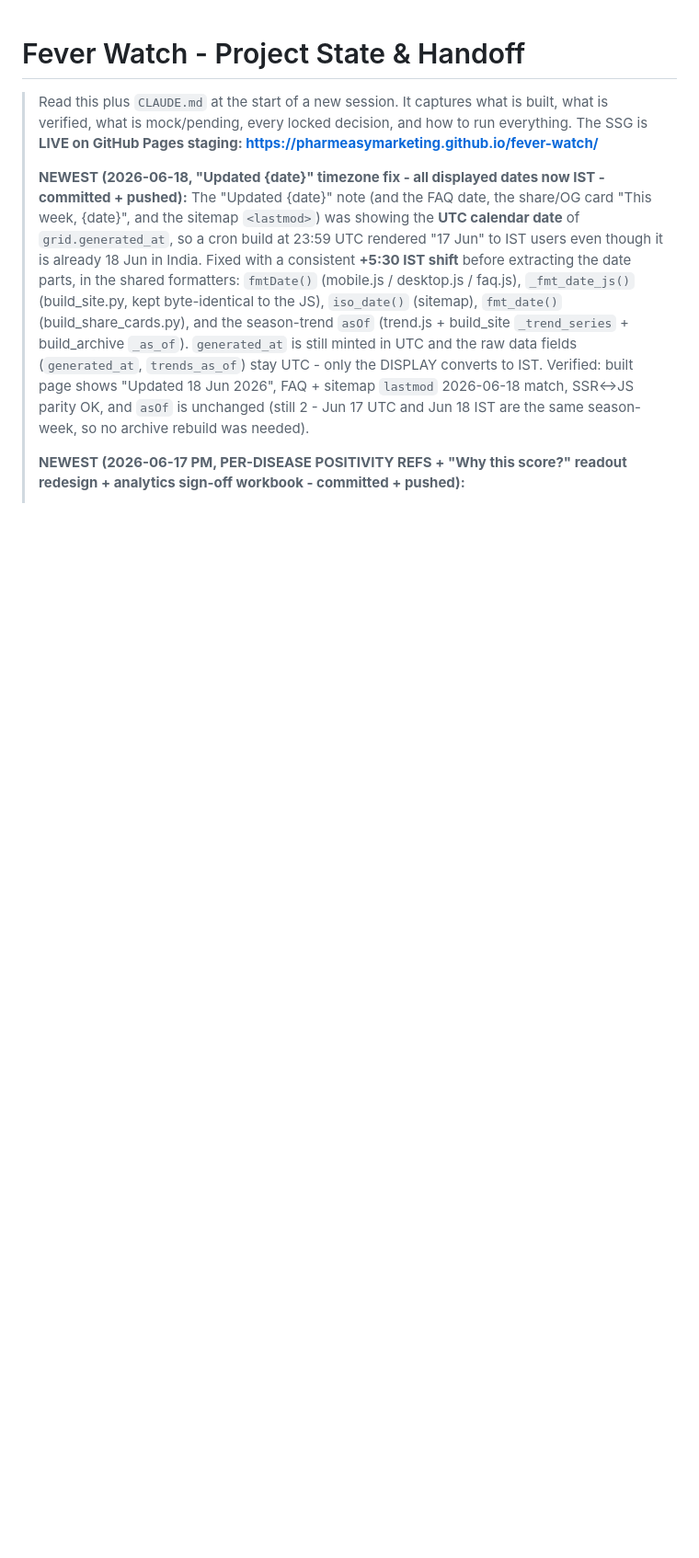
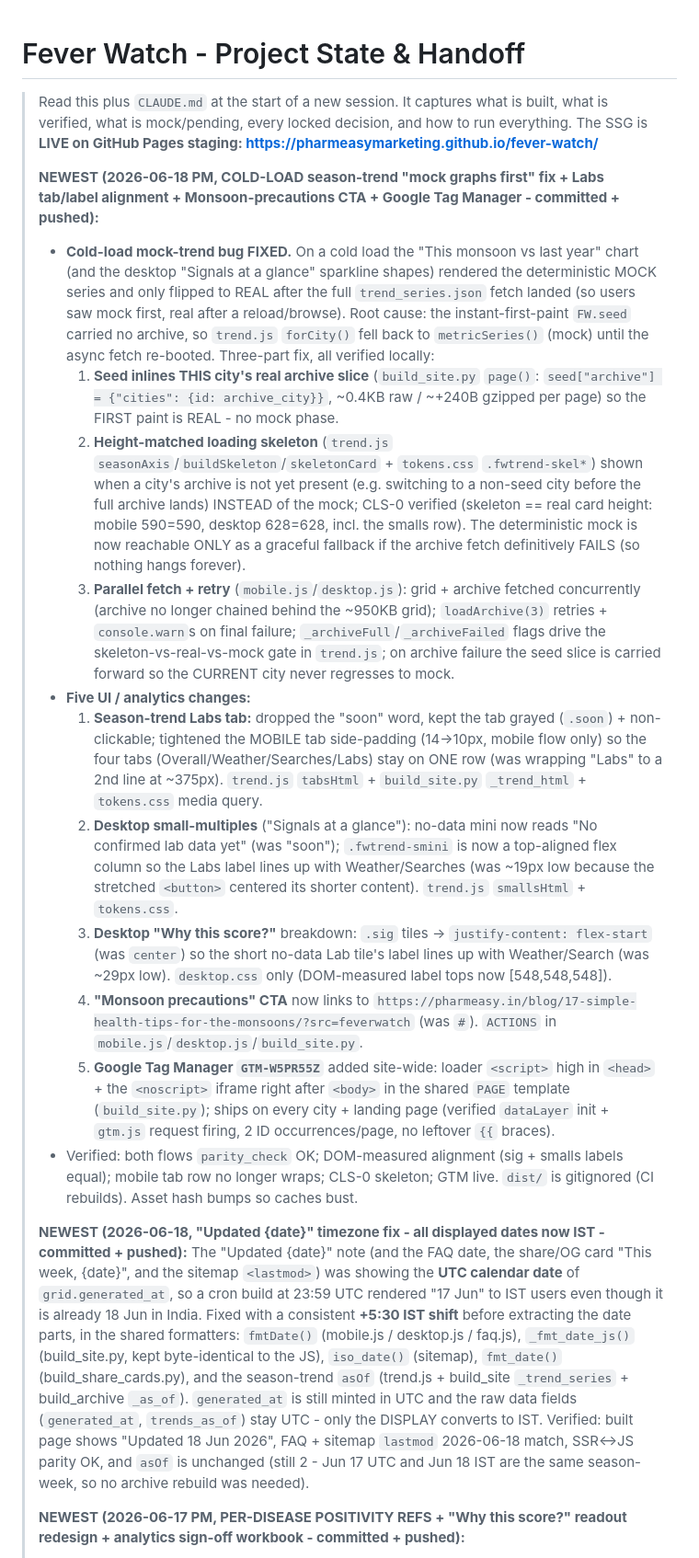
Before and after one commit to pharmeasyMarketing/fever-watch, a Markdown page: docs/PROJECT_STATE.md, the part around the change. Shown at 92% size. GitHub-like rendering; blank space fills up the shorter version.

Commit message:
docs: record the cold-load trend fix + UI/CTA/GTM changes
PROJECT_STATE banner (2026-06-18 PM) and CLAUDE.md notes for the season-trend
first-paint fix (seed-inlined archive slice + skeleton), the GTM-W5PR55Z
analytics container, and the Labs tab/label alignment + Monsoon CTA changes.

Co-Authored-By: Claude Opus 4.8 (1M context) <noreply@anthropic.com>

```diff
--- a/docs/PROJECT_STATE.md
+++ b/docs/PROJECT_STATE.md
@@ -3,6 +3,44 @@
 > Read this plus `CLAUDE.md` at the start of a new session. It captures what is built, what is
 > verified, what is mock/pending, every locked decision, and how to run everything. The SSG is
 > **LIVE on GitHub Pages staging: https://pharmeasymarketing.github.io/fever-watch/**
+>
+> **NEWEST (2026-06-18 PM, COLD-LOAD season-trend "mock graphs first" fix + Labs tab/label alignment + Monsoon-precautions CTA + Google Tag Manager - committed + pushed):**
+> - **Cold-load mock-trend bug FIXED.** On a cold load the "This monsoon vs last year" chart (and the desktop
+>   "Signals at a glance" sparkline shapes) rendered the deterministic MOCK series and only flipped to REAL after
+>   the full `trend_series.json` fetch landed (so users saw mock first, real after a reload/browse). Root cause:
+>   the instant-first-paint `FW.seed` carried no archive, so `trend.js` `forCity()` fell back to `metricSeries()`
+>   (mock) until the async fetch re-booted. Three-part fix, all verified locally:
+>   1. **Seed inlines THIS city's real archive slice** (`build_site.py` `page()`: `seed["archive"] = {"cities":
+>      {id: archive_city}}`, ~0.4KB raw / ~+240B gzipped per page) so the FIRST paint is REAL - no mock phase.
+>   2. **Height-matched loading skeleton** (`trend.js` `seasonAxis`/`buildSkeleton`/`skeletonCard` + `tokens.css`
+>      `.fwtrend-skel*`) shown when a city's archive is not yet present (e.g. switching to a non-seed city before
+>      the full archive lands) INSTEAD of the mock; CLS-0 verified (skeleton == real card height: mobile 590=590,
+>      desktop 628=628, incl. the smalls row). The deterministic mock is now reachable ONLY as a graceful fallback
+>      if the archive fetch definitively FAILS (so nothing hangs forever).
+>   3. **Parallel fetch + retry** (`mobile.js`/`desktop.js`): grid + archive fetched concurrently (archive no
+>      longer chained behind the ~950KB grid); `loadArchive(3)` retries + `console.warn`s on final failure;
+>      `_archiveFull`/`_archiveFailed` flags drive the skeleton-vs-real-vs-mock gate in `trend.js`; on archive
+>      failure the seed slice is carried forward so the CURRENT city never regresses to mock.
+> - **Five UI / analytics changes:**
+>   1. **Season-trend Labs tab:** dropped the "soon" word, kept the tab grayed (`.soon`) + non-clickable; tightened
+>      the MOBILE tab side-padding (14->10px, mobile flow only) so the four tabs (Overall/Weather/Searches/Labs)
+>      stay on ONE row (was wrapping "Labs" to a 2nd line at ~375px). `trend.js` `tabsHtml` + `build_site.py`
+>      `_trend_html` + `tokens.css` media query.
+>   2. **Desktop small-multiples** ("Signals at a glance"): no-data mini now reads "No confirmed lab data yet"
+>      (was "soon"); `.fwtrend-smini` is now a top-aligned flex column so the Labs label lines up with
+>      Weather/Searches (was ~19px low because the stretched `<button>` centered its shorter content).
+>      `trend.js` `smallsHtml` + `tokens.css`.
+>   3. **Desktop "Why this score?"** breakdown: `.sig` tiles -> `justify-content: flex-start` (was `center`) so the
+>      short no-data Lab tile's label lines up with Weather/Search (was ~29px low). `desktop.css` only (DOM-measured
+>      label tops now [548,548,548]).
+>   4. **"Monsoon precautions" CTA** now links to
+>      `https://pharmeasy.in/blog/17-simple-health-tips-for-the-monsoons/?src=feverwatch` (was `#`). `ACTIONS` in
+>      `mobile.js`/`desktop.js`/`build_site.py`.
+>   5. **Google Tag Manager `GTM-W5PR55Z`** added site-wide: loader `<script>` high in `<head>` + the `<noscript>`
+>      iframe right after `<body>` in the shared `PAGE` template (`build_site.py`); ships on every city + landing
+>      page (verified `dataLayer` init + `gtm.js` request firing, 2 ID occurrences/page, no leftover `{{` braces).
+> - Verified: both flows `parity_check` OK; DOM-measured alignment (sig + smalls labels equal); mobile tab row no
+>   longer wraps; CLS-0 skeleton; GTM live. `dist/` is gitignored (CI rebuilds). Asset hash bumps so caches bust.
 >
 > **NEWEST (2026-06-18, "Updated {date}" timezone fix - all displayed dates now IST - committed + pushed):**
 > The "Updated {date}" note (and the FAQ date, the share/OG card "This week, {date}", and the sitemap `<lastmod>`)
```
Also changed, not shown: CLAUDE.md (+9 -0 lines).
